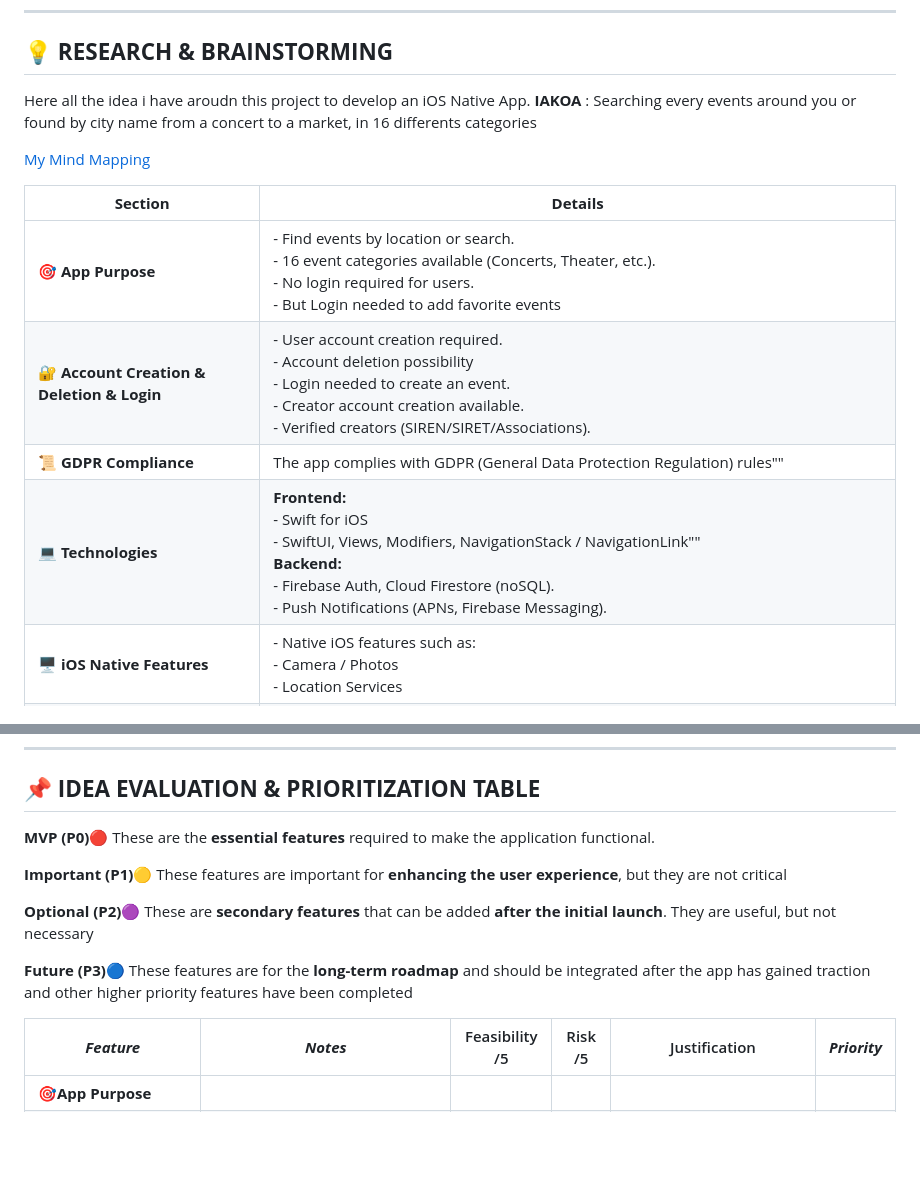
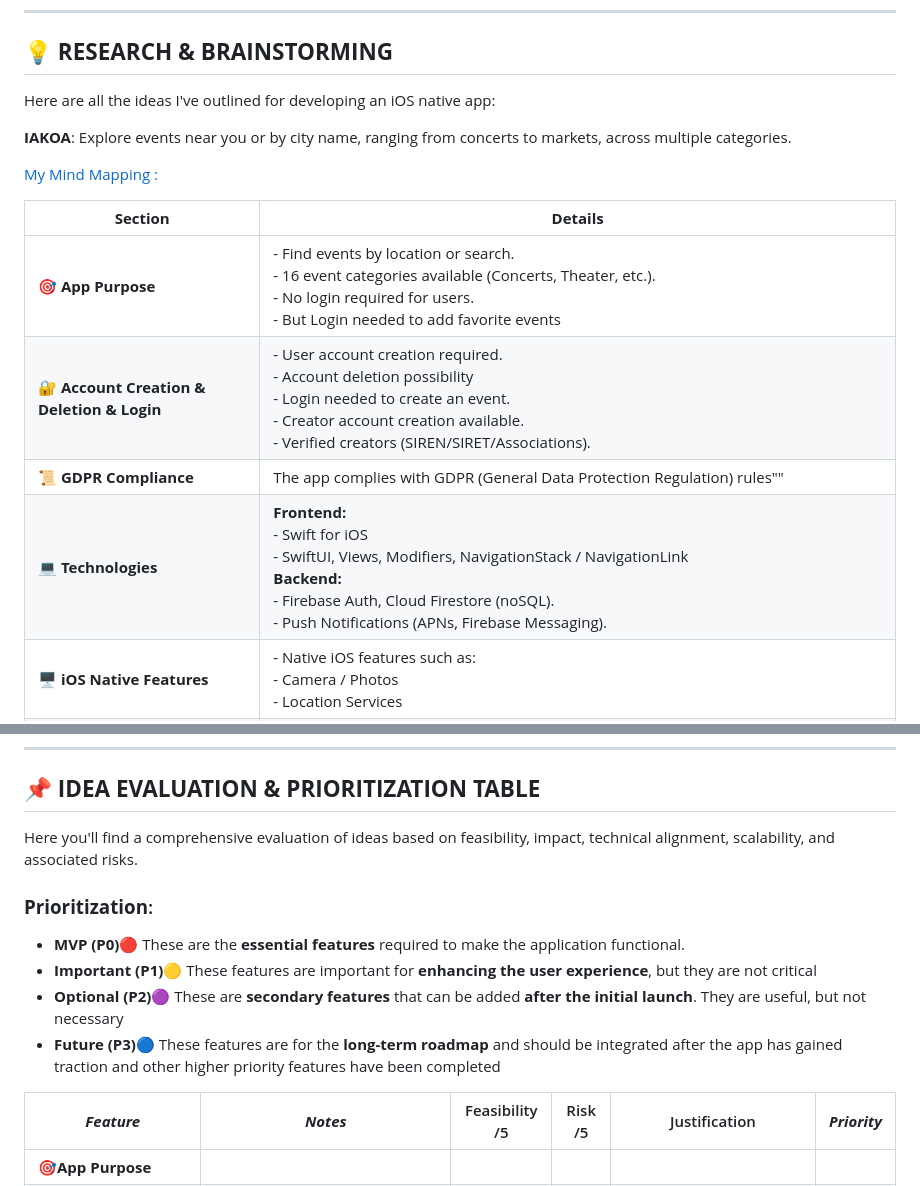
Before and after one commit to vlldnt/Portfolio-IAKOA, a Markdown page: doc/0-Team Formation and Idea Development.md, 2 parts joined by grey strips. GitHub-like rendering; blank space fills up the shorter version.

Commit message:
cleaning for task : IDEA /Risk / Feasability done

```diff
--- a/doc/0-Team Formation and Idea Development.md
+++ b/doc/0-Team Formation and Idea Development.md
@@ -18,17 +18,18 @@
 
 ## 💡 **RESEARCH & BRAINSTORMING**
 
-Here all the idea i have aroudn this project to develop an iOS Native App.
-**IAKOA** : Searching every events around you or found by city name from a concert to a market, in 16 differents categories
+Here are all the ideas I've outlined for developing an iOS native app:
 
-[My Mind Mapping](https://mm.tt/map/3695052275?t=IkL1MvnEtu)
+**IAKOA**: Explore events near you or by city name, ranging from concerts to markets, across multiple categories.
+
+[My Mind Mapping :](https://mm.tt/map/3695052275?t=IkL1MvnEtu)
 
 | **Section**                 | **Details**                                                                                                                                          |
 |-----------------------------|------------------------------------------------------------------------------------------------------------------------------------------------------|
 | 🎯 **App Purpose**             | - Find events by location or search. <br> - 16 event categories available (Concerts, Theater, etc.). <br> - No login required for users. <br> - But Login needed to add favorite events |
 | 🔐 **Account Creation & Deletion & Login** | - User account creation required. <br> - Account deletion possibility <br> - Login needed to create an event. <br> - Creator account creation available. <br> - Verified creators (SIREN/SIRET/Associations). |
 | 📜 **GDPR Compliance**      | The app complies with GDPR (General Data Protection Regulation) rules""                                                                              |
-| 💻 **Technologies**         | **Frontend:** <br> - Swift for iOS <br> - SwiftUI, Views, Modifiers, NavigationStack / NavigationLink"" <br> **Backend:** <br> - Firebase Auth, Cloud Firestore (noSQL). <br> - Push Notifications (APNs, Firebase Messaging). |
+| 💻 **Technologies**         | **Frontend:** <br> - Swift for iOS <br> - SwiftUI, Views, Modifiers, NavigationStack / NavigationLink <br> **Backend:** <br> - Firebase Auth, Cloud Firestore (noSQL). <br> - Push Notifications (APNs, Firebase Messaging). |
 | 🖥 **iOS Native Features**  | - Native iOS features such as: <br> - Camera / Photos <br> - Location Services                                                                     |
 | 🧪 **Testing & Debugging**  | - Unit tests using XC Test <br> - XCode and GitHub for code management and debugging.                                                              |
 | 🎨 **UI/UX Design**         | - Minimalistic interface for easy navigation. <br> - Category-based event filtering. <br> - Smooth page transitions. <br> - 5-tab menu for easy access <br> - Light & Dark Modes: Toggle between light and dark mode for user preference <br> - Smooth Animations: Seamless transitions between pages for a smoother experience. <br> - Event Previews: Quick view of event details (name, time, location, price) in a compact format |
@@ -42,13 +43,13 @@ Here all the idea i have aroudn this project to develop an iOS Native App.
 
 ## 📌 **IDEA EVALUATION & PRIORITIZATION TABLE**
 
-**MVP (P0)🔴** These are the **essential features** required to make the application functional.
+Here you'll find a comprehensive evaluation of ideas based on feasibility, impact, technical alignment, scalability, and associated risks.
 
-**Important (P1)🟡** These features are important for **enhancing the user experience**, but they are not critical
-
-**Optional (P2)🟣** These are **secondary features** that can be added **after the initial launch**. They are useful, but not necessary
-
-**Future (P3)🔵** These features are for the **long-term roadmap** and should be integrated after the app has gained traction and other higher priority features have been completed
+### **Prioritization**:
+- **MVP (P0)🔴** These are the **essential features** required to make the application functional.
+- **Important (P1)🟡** These features are important for **enhancing the user experience**, but they are not critical
+- **Optional (P2)🟣** These are **secondary features** that can be added **after the initial launch**. They are useful, but not necessary
+- **Future (P3)🔵** These features are for the **long-term roadmap** and should be integrated after the app has gained traction and other higher priority features have been completed
 
 
 | ***Feature***                                  | ***Notes***                                                                                          | Feasibility /5 | Risk /5 | Justification                                                                                                       | ***Priority*** |
```
